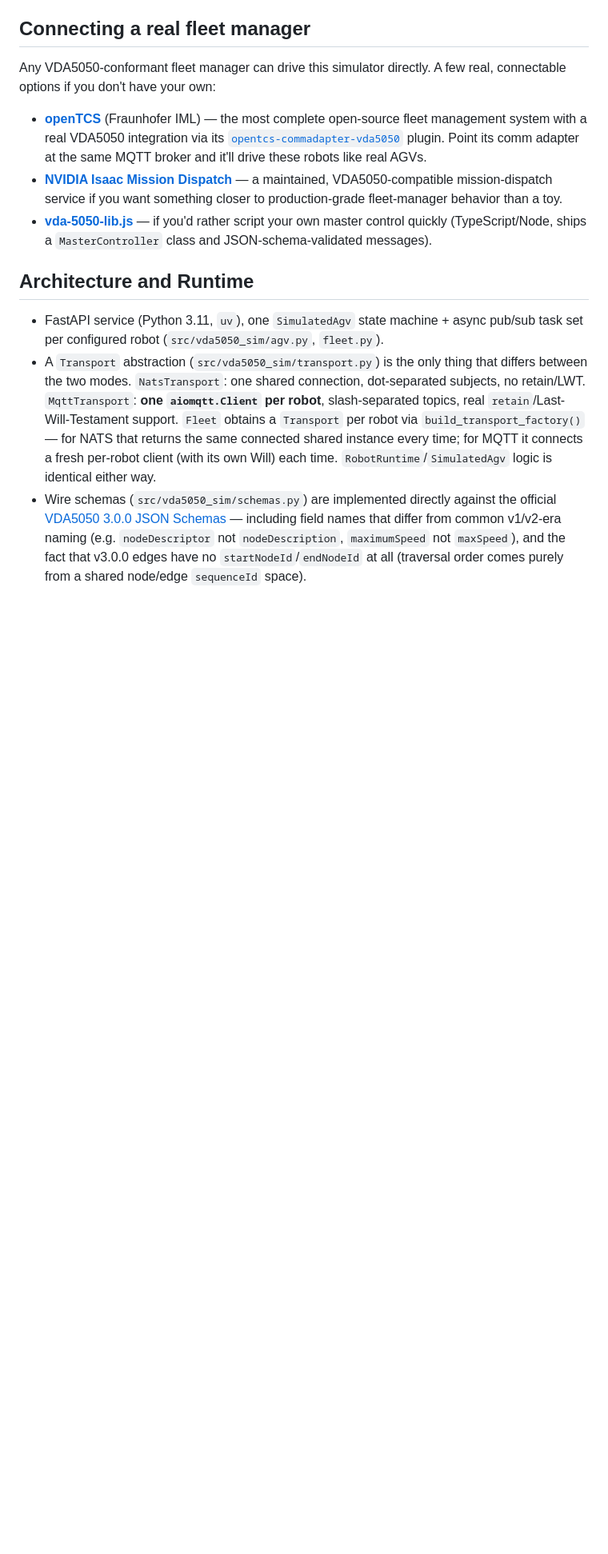
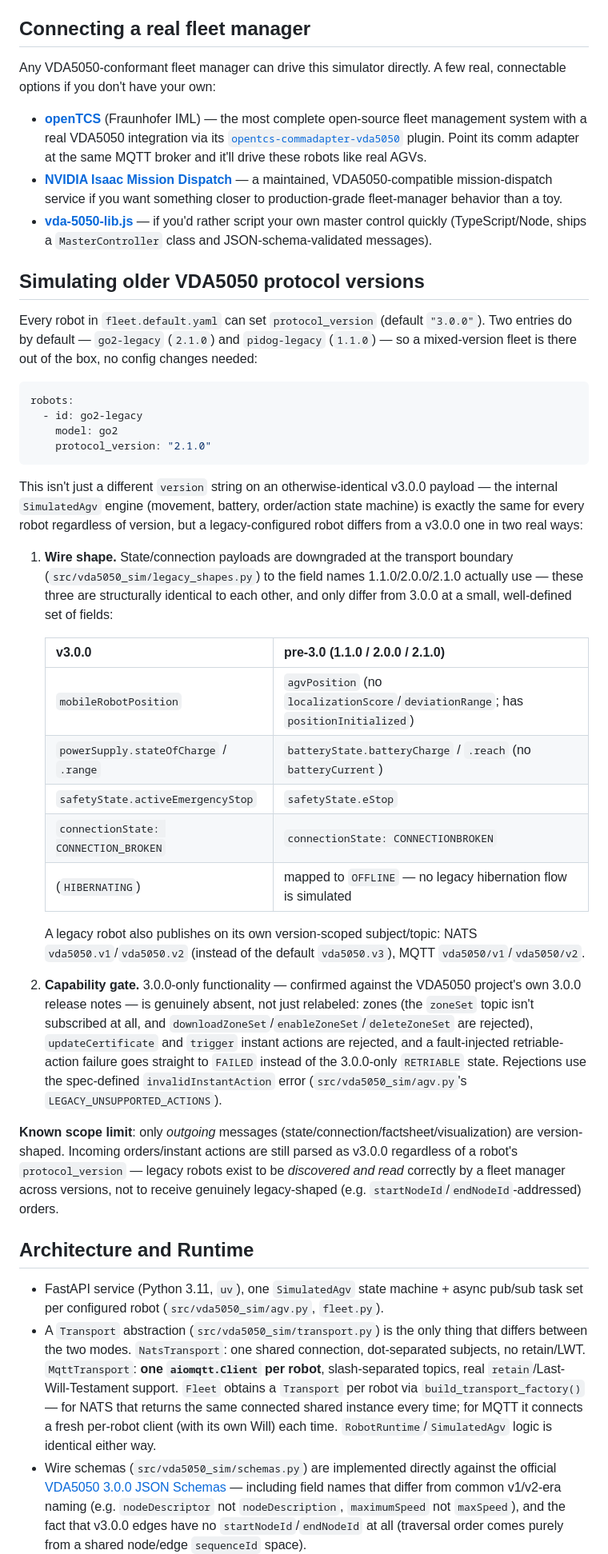
Before and after one commit to gpue/vda5050-sim, a Markdown page: README.md, the part around one of its changes. Shown at 80% size. Drawn GitHub-style; blank space fills up the shorter version.

Commit message:
Document multi-version VDA5050 protocol simulation in README
Covers the protocol_version config field, the wire-shape translation
table, the capability gate (zones/updateCertificate/trigger/RETRIABLE),
and the explicit scope limit (outgoing messages only - incoming orders
are still parsed as v3.0.0 regardless of a robot's announced version).

Co-Authored-By: Claude Sonnet 5 <noreply@anthropic.com>
Claude-Session: https://claude.ai/code/session_01Gmna4EMdZMjqc9bvefDhjS

````diff
--- a/README.md
+++ b/README.md
@@ -38,6 +40,35 @@ Any VDA5050-conformant fleet manager can drive this simulator directly. A few re
 - **[NVIDIA Isaac Mission Dispatch](https://github.com/nvidia-isaac/isaac_mission_dispatch)** — a maintained, VDA5050-compatible mission-dispatch service if you want something closer to production-grade fleet-manager behavior than a toy.
 - **[vda-5050-lib.js](https://github.com/coatyio/vda-5050-lib.js)** — if you'd rather script your own master control quickly (TypeScript/Node, ships a `MasterController` class and JSON-schema-validated messages).
 
+## Simulating older VDA5050 protocol versions
+
+Every robot in `fleet.default.yaml` can set `protocol_version` (default `"3.0.0"`). Two entries do by default — `go2-legacy` (`2.1.0`) and `pidog-legacy` (`1.1.0`) — so a mixed-version fleet is there out of the box, no config changes needed:
+
+```yaml
+robots:
+  - id: go2-legacy
+    model: go2
+    protocol_version: "2.1.0"
+```
+
+This isn't just a different `version` string on an otherwise-identical v3.0.0 payload — the internal `SimulatedAgv` engine (movement, battery, order/action state machine) is exactly the same for every robot regardless of version, but a legacy-configured robot differs from a v3.0.0 one in two real ways:
+
+1. **Wire shape.** State/connection payloads are downgraded at the transport boundary (`src/vda5050_sim/legacy_shapes.py`) to the field names 1.1.0/2.0.0/2.1.0 actually use — these three are structurally identical to each other, and only differ from 3.0.0 at a small, well-defined set of fields:
+
+   | v3.0.0 | pre-3.0 (1.1.0 / 2.0.0 / 2.1.0) |
+   |---|---|
+   | `mobileRobotPosition` | `agvPosition` (no `localizationScore`/`deviationRange`; has `positionInitialized`) |
+   | `powerSupply.stateOfCharge` / `.range` | `batteryState.batteryCharge` / `.reach` (no `batteryCurrent`) |
+   | `safetyState.activeEmergencyStop` | `safetyState.eStop` |
+   | `connectionState: CONNECTION_BROKEN` | `connectionState: CONNECTIONBROKEN` |
+   | (`HIBERNATING`) | mapped to `OFFLINE` — no legacy hibernation flow is simulated |
+
+   A legacy robot also publishes on its own version-scoped subject/topic: NATS `vda5050.v1`/`vda5050.v2` (instead of the default `vda5050.v3`), MQTT `vda5050/v1`/`vda5050/v2`.
+
+2. **Capability gate.** 3.0.0-only functionality — confirmed against the VDA5050 project's own 3.0.0 release notes — is genuinely absent, not just relabeled: zones (the `zoneSet` topic isn't subscribed at all, and `downloadZoneSet`/`enableZoneSet`/`deleteZoneSet` are rejected), `updateCertificate` and `trigger` instant actions are rejected, and a fault-injected retriable-action failure goes straight to `FAILED` instead of the 3.0.0-only `RETRIABLE` state. Rejections use the spec-defined `invalidInstantAction` error (`src/vda5050_sim/agv.py`'s `LEGACY_UNSUPPORTED_ACTIONS`).
+
+**Known scope limit**: only *outgoing* messages (state/connection/factsheet/visualization) are version-shaped. Incoming orders/instant actions are still parsed as v3.0.0 regardless of a robot's `protocol_version` — legacy robots exist to be *discovered and read* correctly by a fleet manager across versions, not to receive genuinely legacy-shaped (e.g. `startNodeId`/`endNodeId`-addressed) orders.
+
 ## Architecture and Runtime
 
 - FastAPI service (Python 3.11, `uv`), one `SimulatedAgv` state machine + async pub/sub task set per configured robot (`src/vda5050_sim/agv.py`, `fleet.py`).
````
Also changed, not shown: other parts of README.md (+4 -2 lines).
